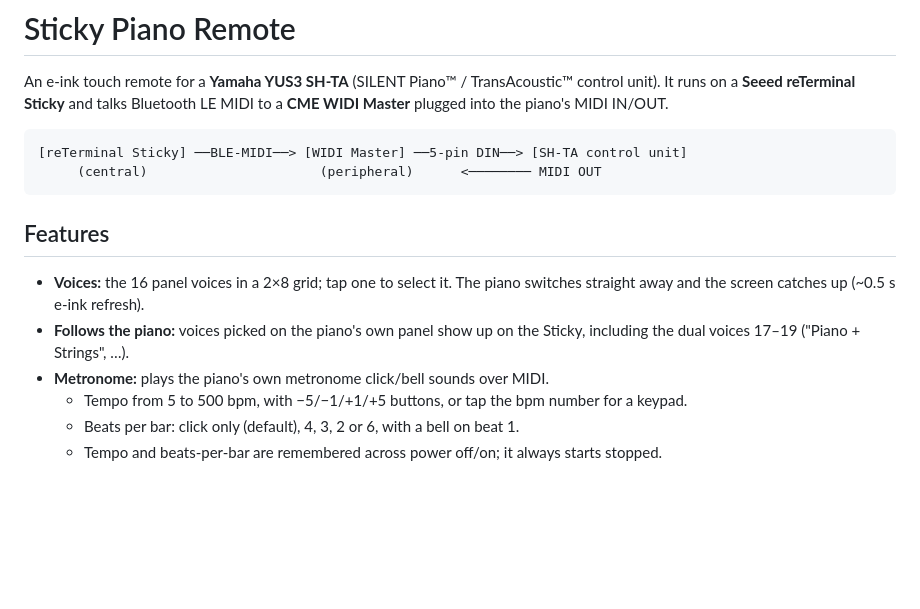
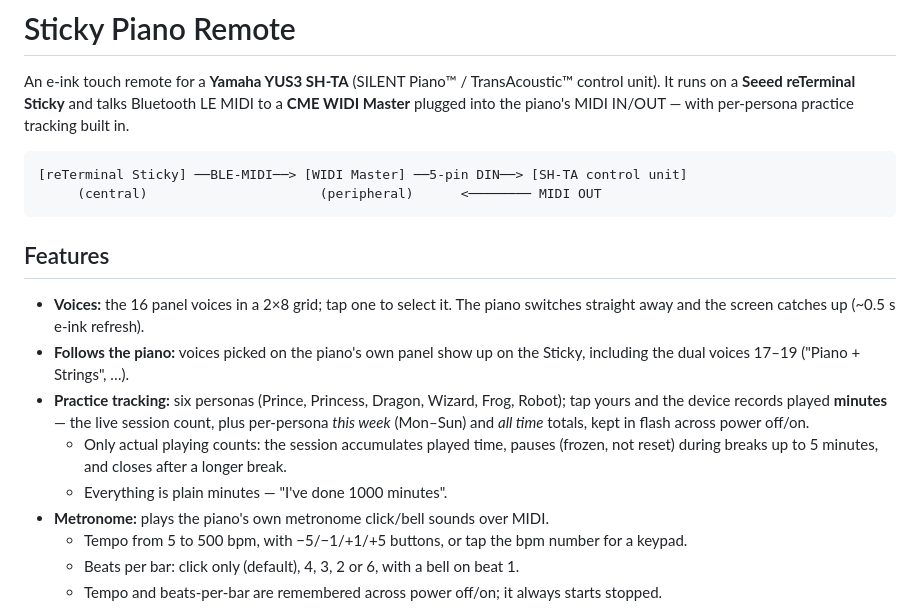
Before and after one commit to choumarin/sticky-piano-remote, a Markdown page: README.md, the part around one of its changes. Rendered like a GitHub page; blank space fills up the shorter version.

````diff
--- a/README.md
+++ b/README.md
@@ -2,7 +2,8 @@
 
 An e-ink touch remote for a **Yamaha YUS3 SH-TA** (SILENT Piano™ / TransAcoustic™
 control unit). It runs on a **Seeed reTerminal Sticky** and talks Bluetooth LE MIDI
-to a **CME WIDI Master** plugged into the piano's MIDI IN/OUT.
+to a **CME WIDI Master** plugged into the piano's MIDI IN/OUT — with per-persona
+practice tracking built in.
 
 ```
 [reTerminal Sticky] ──BLE-MIDI──> [WIDI Master] ──5-pin DIN──> [SH-TA control unit]
@@ -15,6 +16,14 @@ to a **CME WIDI Master** plugged into the piano's MIDI IN/OUT.
   switches straight away and the screen catches up (~0.5 s e-ink refresh).
 - **Follows the piano:** voices picked on the piano's own panel show up on the
   Sticky, including the dual voices 17–19 ("Piano + Strings", …).
+- **Practice tracking:** six personas (Prince, Princess, Dragon, Wizard, Frog,
+  Robot); tap yours and the device records played **minutes** — the live session
+  count, plus per-persona *this week* (Mon–Sun) and *all time* totals, kept in
+  flash across power off/on.
+  - Only actual playing counts: the session accumulates played time, pauses
+    (frozen, not reset) during breaks up to 5 minutes, and closes after a longer
+    break.
+  - Everything is plain minutes — "I've done 1000 minutes".
 - **Metronome:** plays the piano's own metronome click/bell sounds over MIDI.
   - Tempo from 5 to 500 bpm, with −5/−1/+1/+5 buttons, or tap the bpm number for a keypad.
   - Beats per bar: click only (default), 4, 3, 2 or 6, with a bell on beat 1.
````
Also changed, not shown: other parts of README.md (+58 -5 lines), docs/PLAN.md (added, +332 -0 lines), docs/mockups/2_home_dragon_midweek.png (added), docs/mockups/5_settings.png (added), 10 other files.
